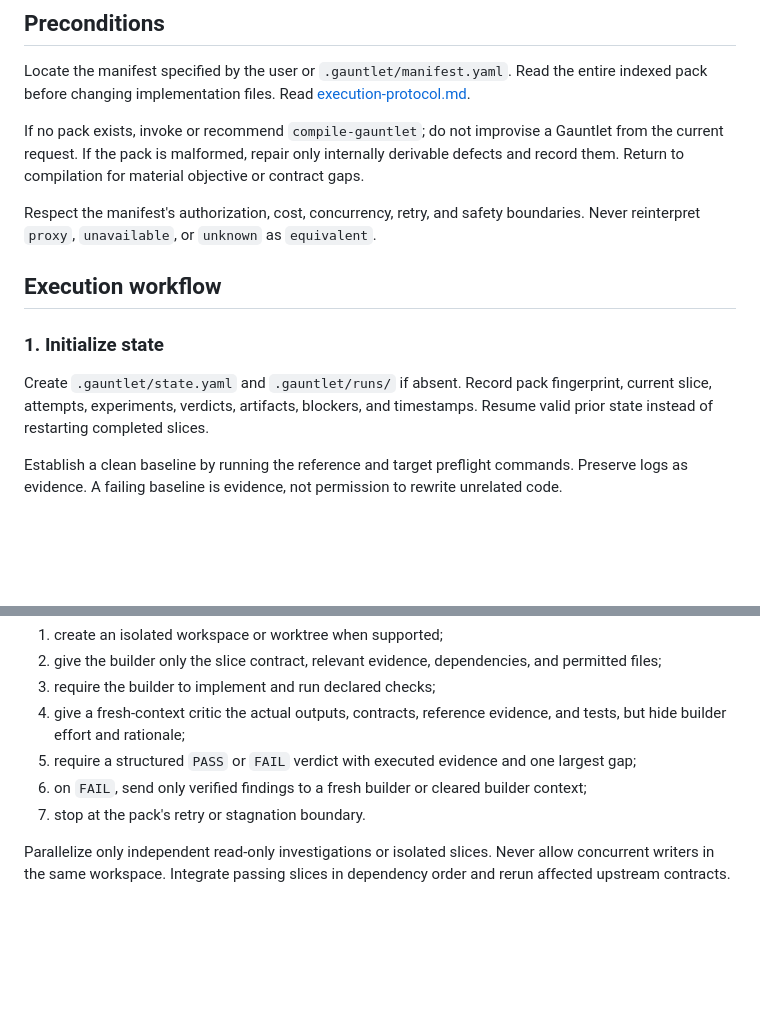
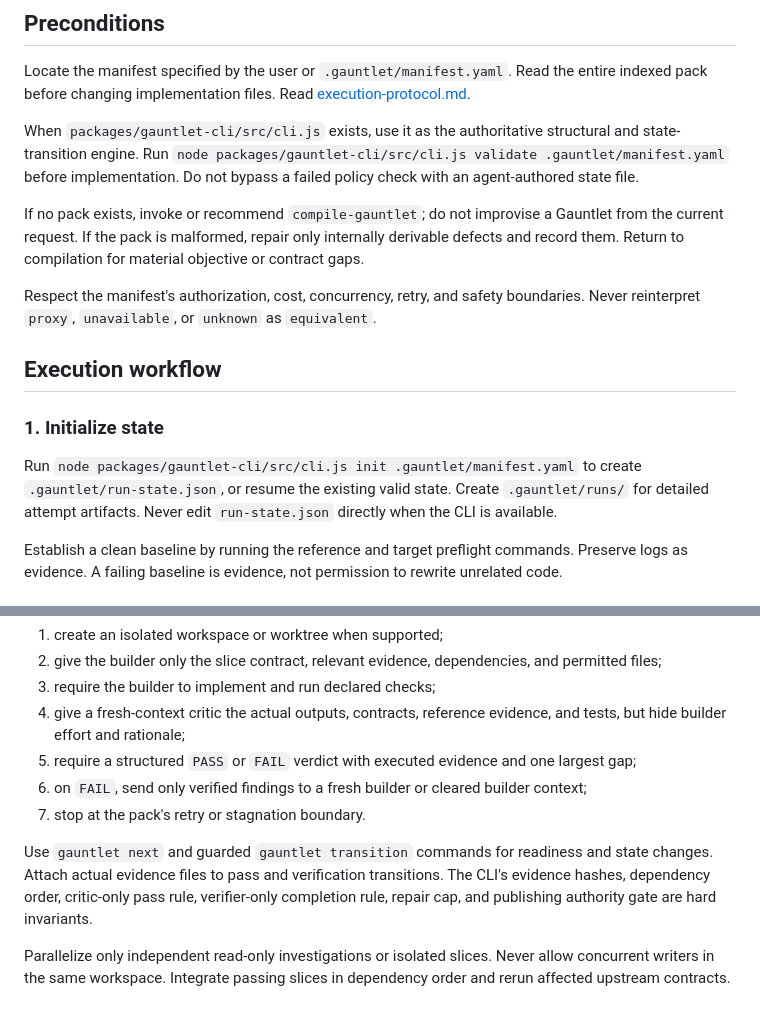
Before and after one commit to FrancyJGLisboa/agent-gauntlet-skills, a Markdown page: skills/run-gauntlet/SKILL.md, 2 parts joined by grey strips. Rendered like a GitHub page; blank space fills up the shorter version.

Commit message:
Wire Gauntlet runtime into skills/run-gauntlet/SKILL.md

```diff
--- a/skills/run-gauntlet/SKILL.md
+++ b/skills/run-gauntlet/SKILL.md
@@ -11,6 +11,8 @@ Execute the compiled contract. Do not ask the user to judge technical quality or
 
 Locate the manifest specified by the user or `.gauntlet/manifest.yaml`. Read the entire indexed pack before changing implementation files. Read [execution-protocol.md](references/execution-protocol.md).
 
+When `packages/gauntlet-cli/src/cli.js` exists, use it as the authoritative structural and state-transition engine. Run `node packages/gauntlet-cli/src/cli.js validate .gauntlet/manifest.yaml` before implementation. Do not bypass a failed policy check with an agent-authored state file.
+
 If no pack exists, invoke or recommend `compile-gauntlet`; do not improvise a Gauntlet from the current request. If the pack is malformed, repair only internally derivable defects and record them. Return to compilation for material objective or contract gaps.
 
 Respect the manifest's authorization, cost, concurrency, retry, and safety boundaries. Never reinterpret `proxy`, `unavailable`, or `unknown` as `equivalent`.
@@ -19,7 +21,7 @@ Respect the manifest's authorization, cost, concurrency, retry, and safety bound
 
 ### 1. Initialize state
 
-Create `.gauntlet/state.yaml` and `.gauntlet/runs/` if absent. Record pack fingerprint, current slice, attempts, experiments, verdicts, artifacts, blockers, and timestamps. Resume valid prior state instead of restarting completed slices.
+Run `node packages/gauntlet-cli/src/cli.js init .gauntlet/manifest.yaml` to create `.gauntlet/run-state.json`, or resume the existing valid state. Create `.gauntlet/runs/` for detailed attempt artifacts. Never edit `run-state.json` directly when the CLI is available.
 
 Establish a clean baseline by running the reference and target preflight commands. Preserve logs as evidence. A failing baseline is evidence, not permission to rewrite unrelated code.
 
@@ -40,6 +42,8 @@ Follow the execution DAG. For each ready slice:
 5. require a structured `PASS` or `FAIL` verdict with executed evidence and one largest gap;
 6. on `FAIL`, send only verified findings to a fresh builder or cleared builder context;
 7. stop at the pack's retry or stagnation boundary.
+
+Use `gauntlet next` and guarded `gauntlet transition` commands for readiness and state changes. Attach actual evidence files to pass and verification transitions. The CLI's evidence hashes, dependency order, critic-only pass rule, verifier-only completion rule, repair cap, and publishing authority gate are hard invariants.
 
 Parallelize only independent read-only investigations or isolated slices. Never allow concurrent writers in the same workspace. Integrate passing slices in dependency order and rerun affected upstream contracts.
 
```
